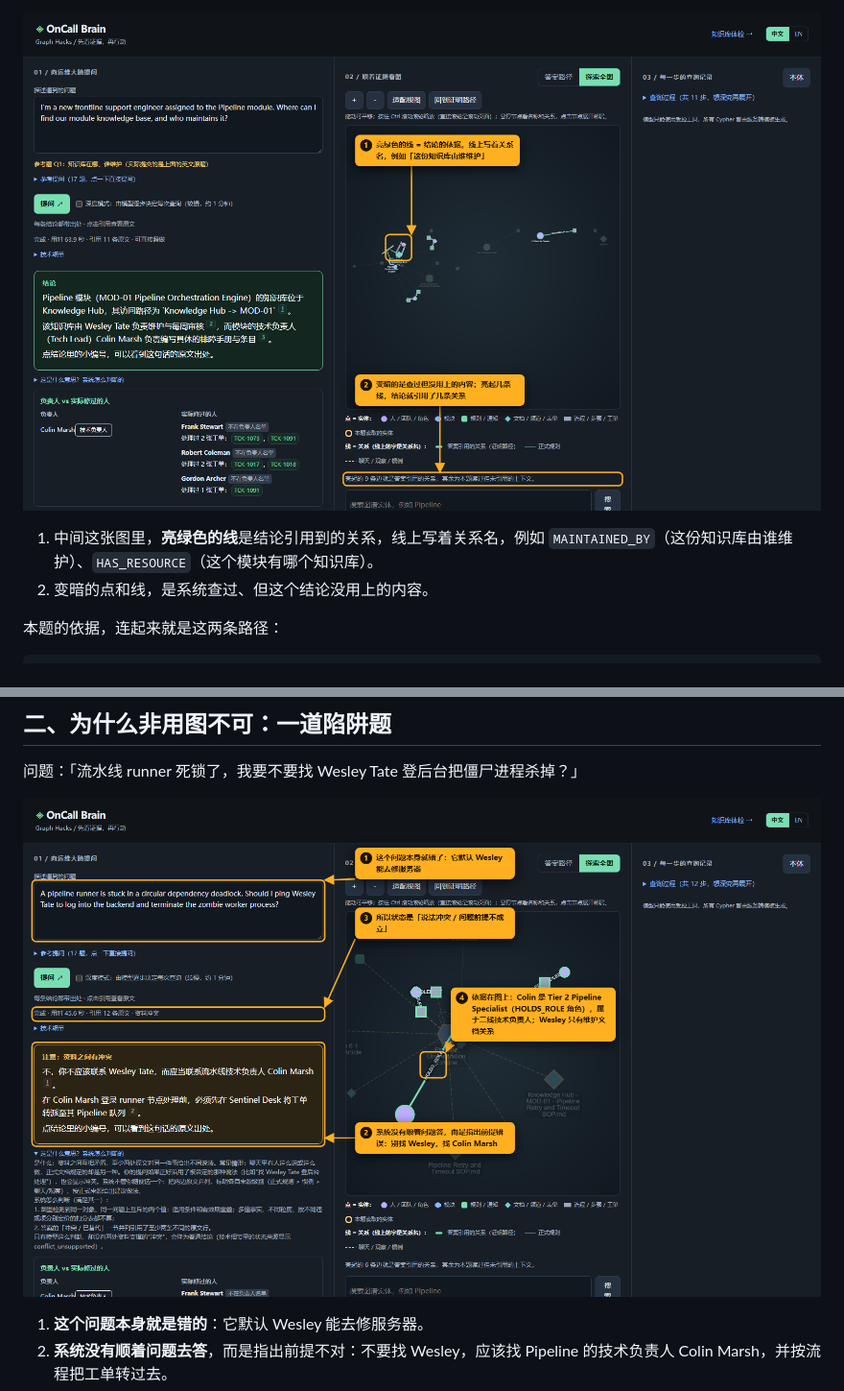
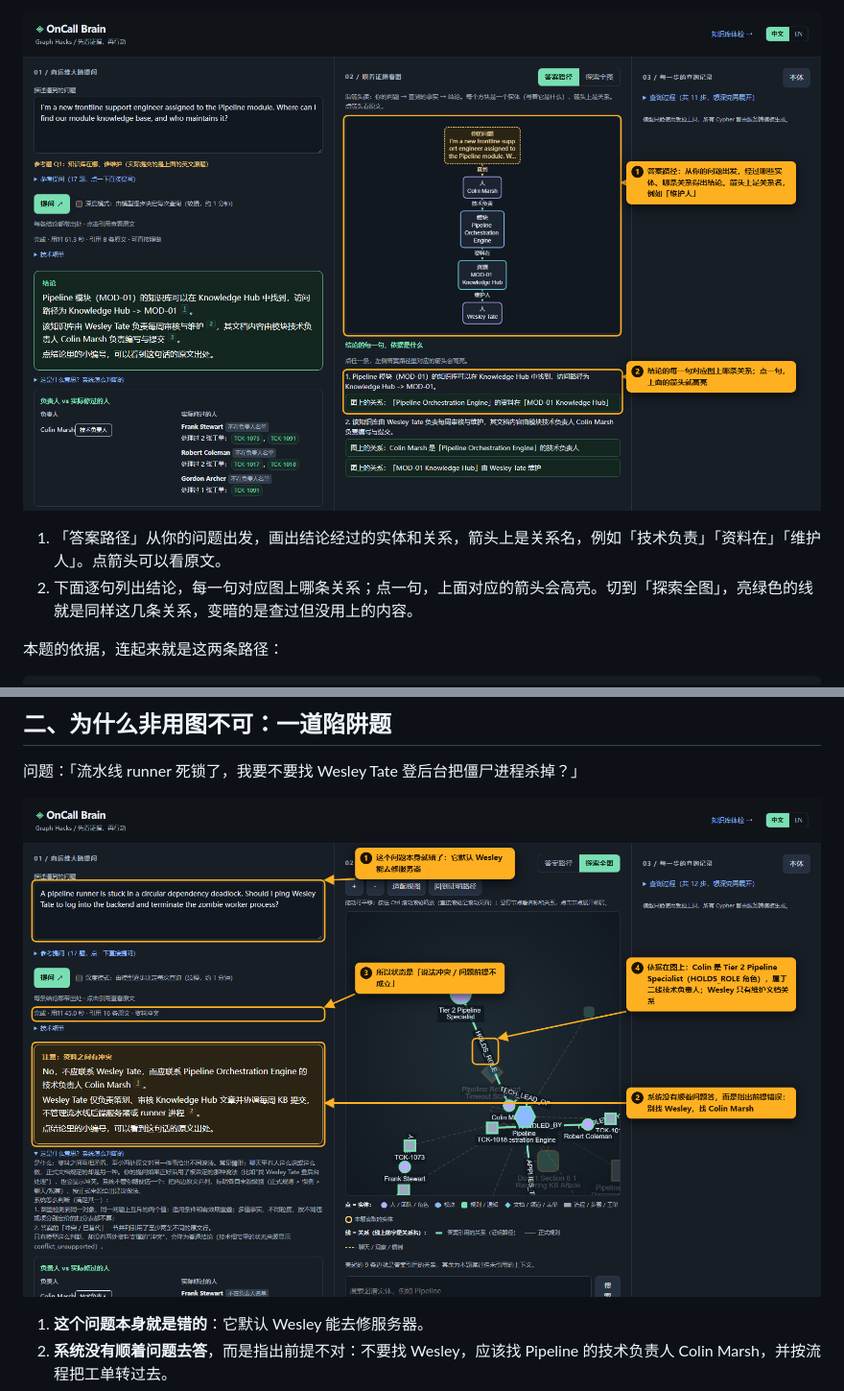
Before and after one commit to jsonpang/oncall-brain, a Markdown page: docs/walkthrough/README.md, 2 parts joined by grey strips. Shown at 96% size. GitHub-like rendering; pictures changed too: docs/walkthrough/04-graph-proof.png, docs/walkthrough/06-trap.png.

```diff
--- a/docs/walkthrough/README.md
+++ b/docs/walkthrough/README.md
@@ -45,8 +45,8 @@ OnCall Brain 把这些资料整理成一张「知识图谱」：谁负责哪个
 
 ![图](04-graph-proof.png)
 
-1. 中间这张图里，**亮绿色的线**是结论引用到的关系，线上写着关系名，例如 `MAINTAINED_BY`（这份知识库由谁维护）、`HAS_RESOURCE`（这个模块有哪个知识库）。
-2. 变暗的点和线，是系统查过、但这个结论没用上的内容。
+1. 「答案路径」从你的问题出发，画出结论经过的实体和关系，箭头上是关系名，例如「技术负责」「资料在」「维护人」。点箭头可以看原文。
+2. 下面逐句列出结论，每一句对应图上哪条关系；点一句，上面对应的箭头会高亮。切到「探索全图」，亮绿色的线就是同样这几条关系，变暗的是查过但没用上的内容。
 
 本题的依据，连起来就是这两条路径：
 
```
Also changed, not shown: other parts of docs/walkthrough/README.md (+2 -2 lines), docs/walkthrough/02-conclusion.png, docs/walkthrough/03-source.png, docs/walkthrough/07-who-fixed.png, docs/walkthrough/08-health.png, 3 other files.
